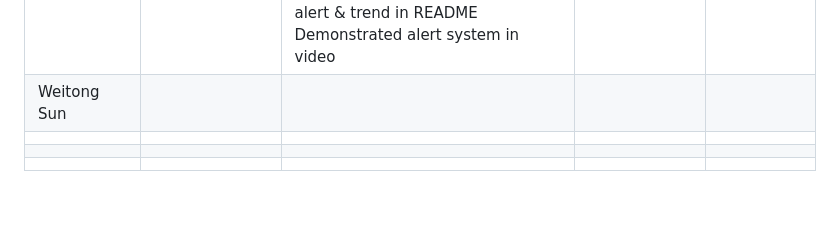
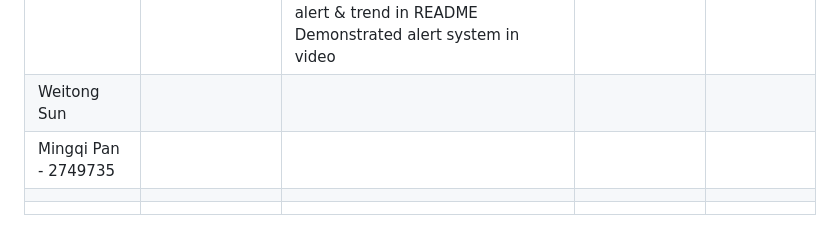
Before and after one commit to Mingqii234/BUS-Group11-Assignment2, a Markdown page: README.md, the part around the change. Drawn GitHub-style; blank space fills up the shorter version.

```diff
--- a/README.md
+++ b/README.md
@@ -204,6 +204,6 @@ The `main.py` file serves as the central controller that integrates and demonstr
 |:-----------------|:----------------|:---------------------------------|:-----------------|:---------|
 | Yu Zeng - 2810823 |       20%        |Implemented `main.py` for alert & trend features<br>Add positive and negative test cases for trends in`test_energy_trends.py`<br>created step-by-step guide for alert & trend in README<br>Demonstrated alert system in video|                   |Yu Zeng             |
 |      Weitong Sun             |                  |                                   |                   |           |
+|    Mingqi Pan - 2749735               |                  |                                   |                   |           |
 |                   |                  |                                   |                   |           |
 |                   |                  |                                   |                   |           |
-|                   |                  |                                   |                   |           |
```
